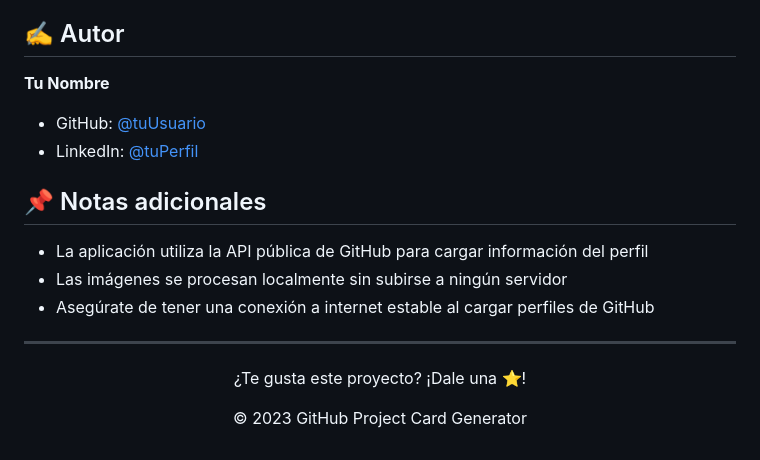
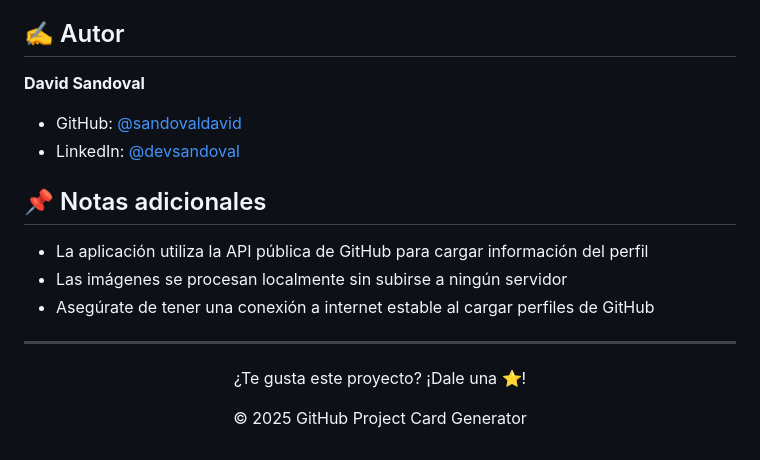
Before and after one commit to sandovaldavid/gitHub-project-card-generator, a Markdown page: README.md, the part around the change. Drawn GitHub-style.

```diff
--- a/README.md
+++ b/README.md
@@ -149,10 +149,10 @@ Este proyecto está licenciado bajo la Licencia MIT - consulta el archivo LICENS
 
 ## ✍️ Autor
 
-**Tu Nombre**
+**David Sandoval**
 
--   GitHub: [@tuUsuario](https://github.com/tuUsuario)
--   LinkedIn: [@tuPerfil](https://linkedin.com/in/tuPerfil)
+-   GitHub: [@sandovaldavid](https://github.com/sandovaldavid)
+-   LinkedIn: [@devsandoval](https://linkedin.com/in/devsandoval)
 
 ## 📌 Notas adicionales
 
@@ -167,6 +167,6 @@ Este proyecto está licenciado bajo la Licencia MIT - consulta el archivo LICENS
     ¿Te gusta este proyecto? ¡Dale una ⭐️!
   </p>
   <p>
-    © 2023 GitHub Project Card Generator
+    © 2025 GitHub Project Card Generator
   </p>
 </div>
```
